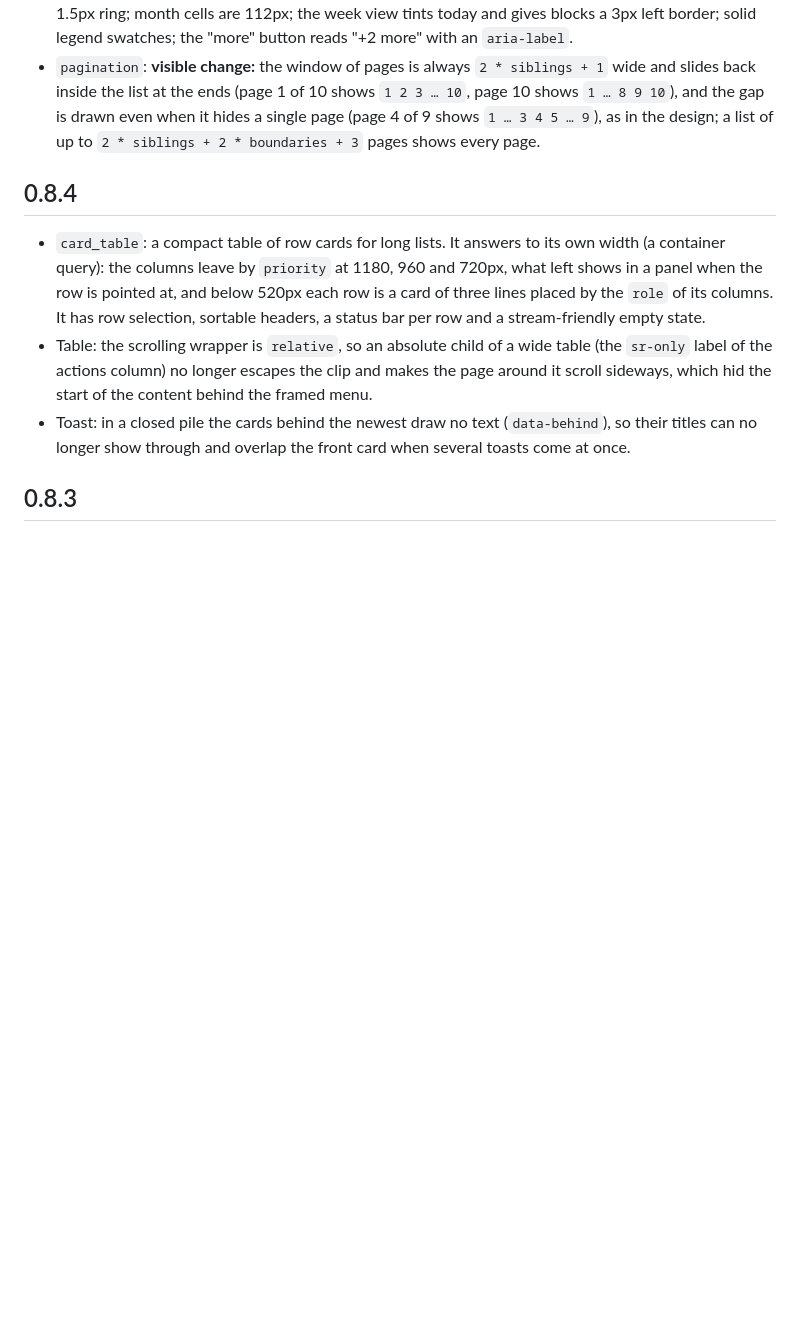
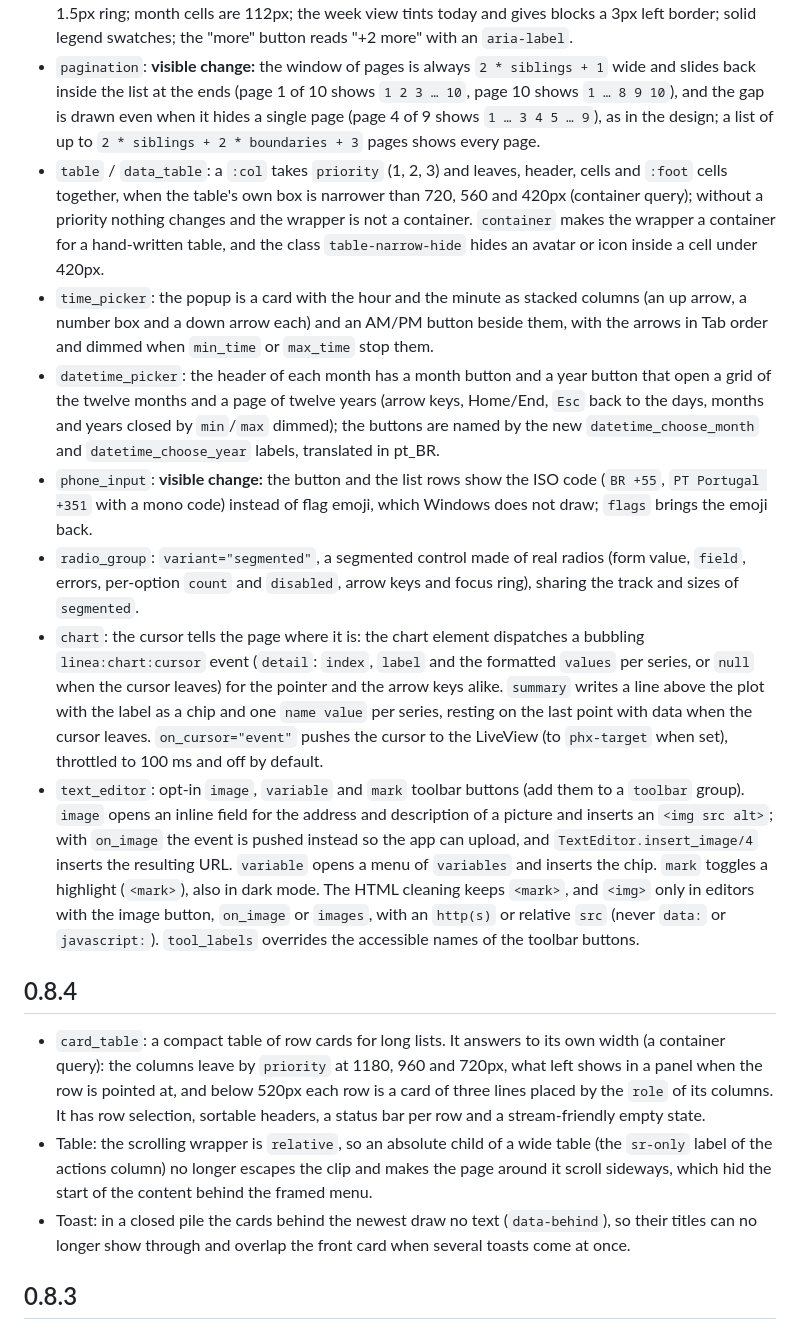
Before and after one commit to devaction-labs/linea_ui, a Markdown page: CHANGELOG.md, the part around the change. GitHub-like rendering; blank space fills up the shorter version.

Commit message:
changelog: priority columns, pickers, phone, radio, chart cursor, editor tools

```diff
--- a/CHANGELOG.md
+++ b/CHANGELOG.md
@@ -57,6 +57,13 @@ Refinements from the second pass over the design canvas, artboard by artboard:
 - `date_picker`: a named dialog, real month buttons, a `role="grid"` of days with `aria-selected`/`aria-current` and the datetime picker's keyboard (arrows, Home/End, Page Up/Down, Enter/Space, Esc); new `labels` attribute. `time_picker`: the arrows and the AM/PM toggle are named buttons, a step that `min_time`/`max_time` stops is `aria-disabled`; new `labels` and `locale`.
 - `datetime_picker`: a Cancel button in the footer, closed times struck through, today marked with a dot. `calendar`: title and arrows at the left, Today and the view switch at the right; the selected day is a 1.5px ring; month cells are 112px; the week view tints today and gives blocks a 3px left border; solid legend swatches; the "more" button reads "+2 more" with an `aria-label`.
 - `pagination`: **visible change:** the window of pages is always `2 * siblings + 1` wide and slides back inside the list at the ends (page 1 of 10 shows `1 2 3 … 10`, page 10 shows `1 … 8 9 10`), and the gap is drawn even when it hides a single page (page 4 of 9 shows `1 … 3 4 5 … 9`), as in the design; a list of up to `2 * siblings + 2 * boundaries + 3` pages shows every page.
+- `table` / `data_table`: a `:col` takes `priority` (1, 2, 3) and leaves, header, cells and `:foot` cells together, when the table's own box is narrower than 720, 560 and 420px (container query); without a priority nothing changes and the wrapper is not a container. `container` makes the wrapper a container for a hand-written table, and the class `table-narrow-hide` hides an avatar or icon inside a cell under 420px.
+- `time_picker`: the popup is a card with the hour and the minute as stacked columns (an up arrow, a number box and a down arrow each) and an AM/PM button beside them, with the arrows in Tab order and dimmed when `min_time` or `max_time` stop them.
+- `datetime_picker`: the header of each month has a month button and a year button that open a grid of the twelve months and a page of twelve years (arrow keys, Home/End, `Esc` back to the days, months and years closed by `min`/`max` dimmed); the buttons are named by the new `datetime_choose_month` and `datetime_choose_year` labels, translated in pt_BR.
+- `phone_input`: **visible change:** the button and the list rows show the ISO code (`BR +55`, `PT Portugal +351` with a mono code) instead of flag emoji, which Windows does not draw; `flags` brings the emoji back.
+- `radio_group`: `variant="segmented"`, a segmented control made of real radios (form value, `field`, errors, per-option `count` and `disabled`, arrow keys and focus ring), sharing the track and sizes of `segmented`.
+- `chart`: the cursor tells the page where it is: the chart element dispatches a bubbling `linea:chart:cursor` event (`detail`: `index`, `label` and the formatted `values` per series, or `null` when the cursor leaves) for the pointer and the arrow keys alike. `summary` writes a line above the plot with the label as a chip and one `name value` per series, resting on the last point with data when the cursor leaves. `on_cursor="event"` pushes the cursor to the LiveView (to `phx-target` when set), throttled to 100 ms and off by default.
+- `text_editor`: opt-in `image`, `variable` and `mark` toolbar buttons (add them to a `toolbar` group). `image` opens an inline field for the address and description of a picture and inserts an `<img src alt>`; with `on_image` the event is pushed instead so the app can upload, and `TextEditor.insert_image/4` inserts the resulting URL. `variable` opens a menu of `variables` and inserts the chip. `mark` toggles a highlight (`<mark>`), also in dark mode. The HTML cleaning keeps `<mark>`, and `<img>` only in editors with the image button, `on_image` or `images`, with an `http(s)` or relative `src` (never `data:` or `javascript:`). `tool_labels` overrides the accessible names of the toolbar buttons.
 
 ## 0.8.4
 
```
